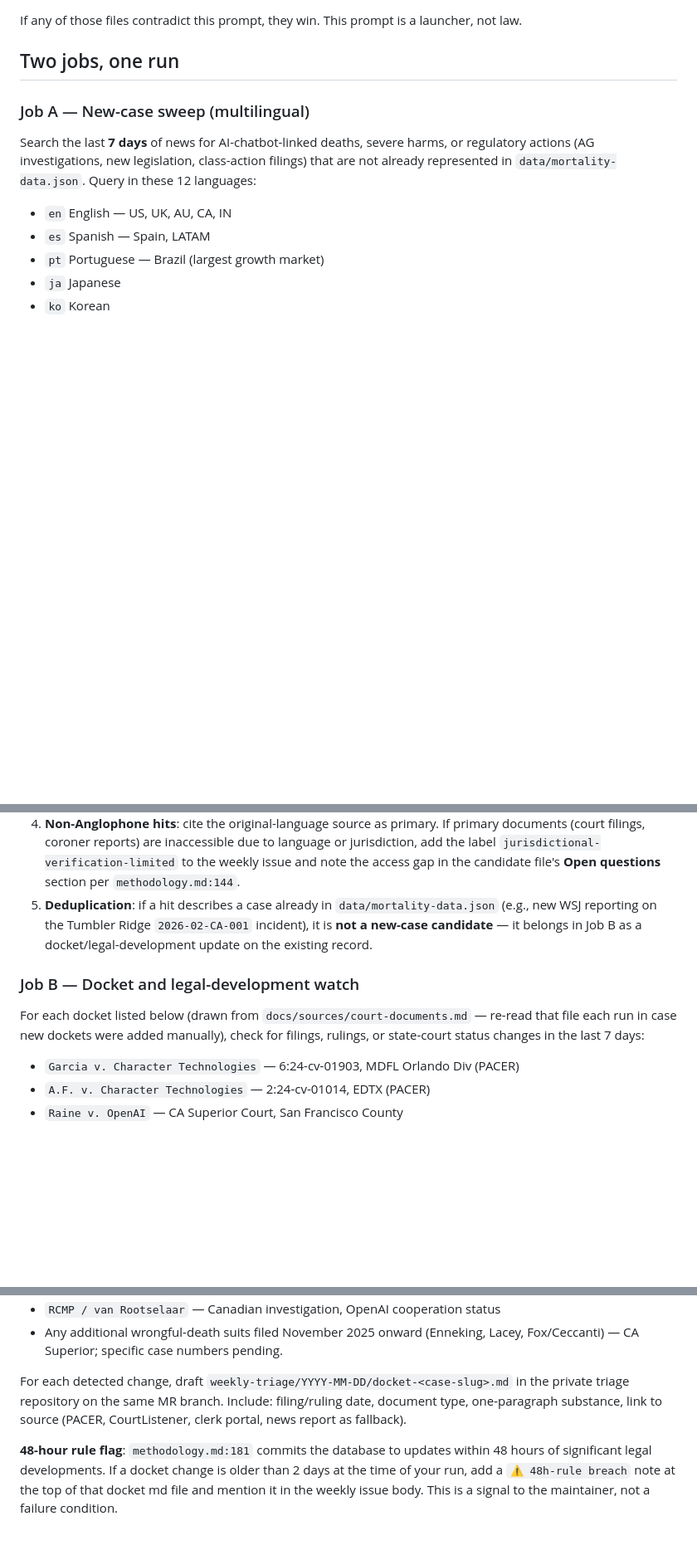
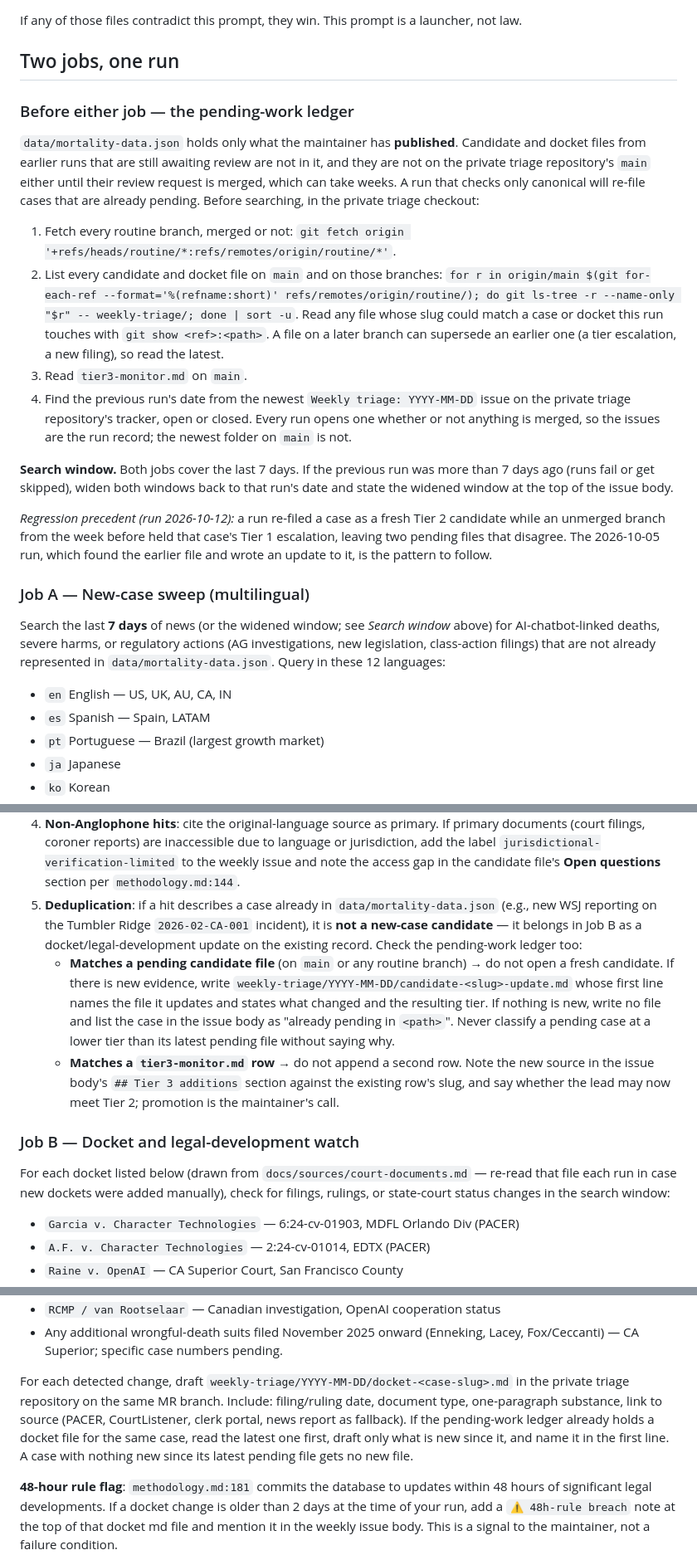
Before and after one commit to aimortality/ai-companion-mortality-database, a Markdown page: scripts/routines/weekly-triage.md, 3 parts joined by grey strips. Shown at 83% size. Rendered like a GitHub page; blank space fills up the shorter version.

Commit message:
Routine spec: check pending triage work before filing candidates
Deduplication only checked data/mortality-data.json, so a run could
re-file a case already pending on an unmerged routine branch. Add a
pending-work ledger (every routine branch plus tier3-monitor.md) that
both jobs consult, take the previous run's date from the issue tracker
instead of the newest folder on main, and widen the search window after
missed runs. Prompt version 1.3.0.

```diff
--- a/scripts/routines/weekly-triage.md
+++ b/scripts/routines/weekly-triage.md
@@ -16,9 +16,22 @@ If any of those files contradict this prompt, they win. This prompt is a launche
 
 ## Two jobs, one run
 
+### Before either job — the pending-work ledger
+
+`data/mortality-data.json` holds only what the maintainer has **published**. Candidate and docket files from earlier runs that are still awaiting review are not in it, and they are not on the private triage repository's `main` either until their review request is merged, which can take weeks. A run that checks only canonical will re-file cases that are already pending. Before searching, in the private triage checkout:
+
+1. Fetch every routine branch, merged or not: `git fetch origin '+refs/heads/routine/*:refs/remotes/origin/routine/*'`.
+2. List every candidate and docket file on `main` and on those branches: `for r in origin/main $(git for-each-ref --format='%(refname:short)' refs/remotes/origin/routine/); do git ls-tree -r --name-only "$r" -- weekly-triage/; done | sort -u`. Read any file whose slug could match a case or docket this run touches with `git show <ref>:<path>`. A file on a later branch can supersede an earlier one (a tier escalation, a new filing), so read the latest.
+3. Read `tier3-monitor.md` on `main`.
+4. Find the previous run's date from the newest `Weekly triage: YYYY-MM-DD` issue on the private triage repository's tracker, open or closed. Every run opens one whether or not anything is merged, so the issues are the run record; the newest folder on `main` is not.
+
+**Search window.** Both jobs cover the last 7 days. If the previous run was more than 7 days ago (runs fail or get skipped), widen both windows back to that run's date and state the widened window at the top of the issue body.
+
+*Regression precedent (run 2026-10-12):* a run re-filed a case as a fresh Tier 2 candidate while an unmerged branch from the week before held that case's Tier 1 escalation, leaving two pending files that disagree. The 2026-10-05 run, which found the earlier file and wrote an update to it, is the pattern to follow.
+
 ### Job A — New-case sweep (multilingual)
 
-Search the last **7 days** of news for AI-chatbot-linked deaths, severe harms, or regulatory actions (AG investigations, new legislation, class-action filings) that are not already represented in `data/mortality-data.json`. Query in these 12 languages:
+Search the last **7 days** of news (or the widened window; see *Search window* above) for AI-chatbot-linked deaths, severe harms, or regulatory actions (AG investigations, new legislation, class-action filings) that are not already represented in `data/mortality-data.json`. Query in these 12 languages:
 
 - `en` English — US, UK, AU, CA, IN
 - `es` Spanish — Spain, LATAM
@@ -41,11 +54,13 @@ For each hit:
 2. **Tier 3** → append a single row to `tier3-monitor.md` in the private triage repository. **Do this first, while you are still on `main`, before checking out any feature branch.** Commit directly to `main` with a message like `Tier 3: append <N> lead(s) from weekly triage <YYYY-MM-DD>`, then `git push origin main` immediately so the watch-list update isn't held behind candidate/docket review. After pushing, verify the commit landed on `main` with `git branch --contains <hash>` — output must include `main`, not only the routine branch. Never edit existing rows. Preserve the original-language source URL as the primary; add a one-line English gloss in the `english_summary` column.
 3. **Tier 1 or Tier 2** → create a file at `weekly-triage/YYYY-MM-DD/candidate-<slug>.md` in the private triage repository using the template in `.github/ISSUE_TEMPLATE/new-case-candidate.md` as the frontmatter JSON block (the `.github/` directory is a legacy path that still holds the template on GitLab), followed by prose under these headings: **Summary**, **Sources (tiered)**, **Verification status**, **Open questions**, **Recommended next step**. Stage these on an MR branch; do not commit to `main`.
 4. **Non-Anglophone hits**: cite the original-language source as primary. If primary documents (court filings, coroner reports) are inaccessible due to language or jurisdiction, add the label `jurisdictional-verification-limited` to the weekly issue and note the access gap in the candidate file's **Open questions** section per `methodology.md:144`.
-5. **Deduplication**: if a hit describes a case already in `data/mortality-data.json` (e.g., new WSJ reporting on the Tumbler Ridge `2026-02-CA-001` incident), it is **not a new-case candidate** — it belongs in Job B as a docket/legal-development update on the existing record.
+5. **Deduplication**: if a hit describes a case already in `data/mortality-data.json` (e.g., new WSJ reporting on the Tumbler Ridge `2026-02-CA-001` incident), it is **not a new-case candidate** — it belongs in Job B as a docket/legal-development update on the existing record. Check the pending-work ledger too:
+   - **Matches a pending candidate file** (on `main` or any routine branch) → do not open a fresh candidate. If there is new evidence, write `weekly-triage/YYYY-MM-DD/candidate-<slug>-update.md` whose first line names the file it updates and states what changed and the resulting tier. If nothing is new, write no file and list the case in the issue body as "already pending in `<path>`". Never classify a pending case at a lower tier than its latest pending file without saying why.
+   - **Matches a `tier3-monitor.md` row** → do not append a second row. Note the new source in the issue body's `## Tier 3 additions` section against the existing row's slug, and say whether the lead may now meet Tier 2; promotion is the maintainer's call.
 
 ### Job B — Docket and legal-development watch
 
-For each docket listed below (drawn from `docs/sources/court-documents.md` — re-read that file each run in case new dockets were added manually), check for filings, rulings, or state-court status changes in the last 7 days:
+For each docket listed below (drawn from `docs/sources/court-documents.md` — re-read that file each run in case new dockets were added manually), check for filings, rulings, or state-court status changes in the search window:
 
 - `Garcia v. Character Technologies` — 6:24-cv-01903, MDFL Orlando Div (PACER)
 - `A.F. v. Character Technologies` — 2:24-cv-01014, EDTX (PACER)
@@ -59,7 +74,7 @@ For each docket listed below (drawn from `docs/sources/court-documents.md` — r
 - `RCMP / van Rootselaar` — Canadian investigation, OpenAI cooperation status
 - Any additional wrongful-death suits filed November 2025 onward (Enneking, Lacey, Fox/Ceccanti) — CA Superior; specific case numbers pending.
 
-For each detected change, draft `weekly-triage/YYYY-MM-DD/docket-<case-slug>.md` in the private triage repository on the same MR branch. Include: filing/ruling date, document type, one-paragraph substance, link to source (PACER, CourtListener, clerk portal, news report as fallback).
+For each detected change, draft `weekly-triage/YYYY-MM-DD/docket-<case-slug>.md` in the private triage repository on the same MR branch. Include: filing/ruling date, document type, one-paragraph substance, link to source (PACER, CourtListener, clerk portal, news report as fallback). If the pending-work ledger already holds a docket file for the same case, read the latest one first, draft only what is new since it, and name it in the first line. A case with nothing new since its latest pending file gets no new file.
 
 **48-hour rule flag**: `methodology.md:181` commits the database to updates within 48 hours of significant legal developments. If a docket change is older than 2 days at the time of your run, add a `⚠️ 48h-rule breach` note at the top of that docket md file and mention it in the weekly issue body. This is a signal to the maintainer, not a failure condition.
 
```
Also changed, not shown: other parts of scripts/routines/weekly-triage.md (+1 -1 lines).
